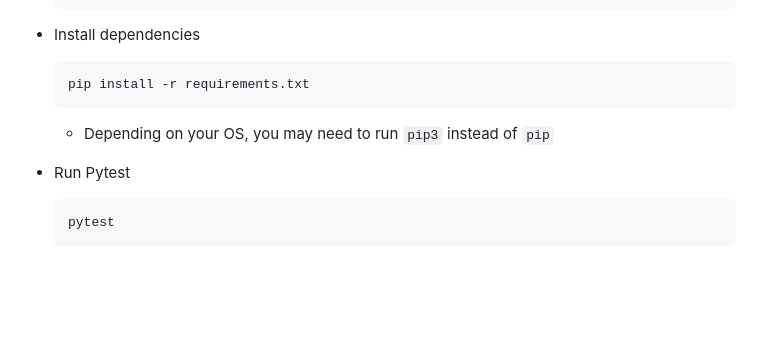
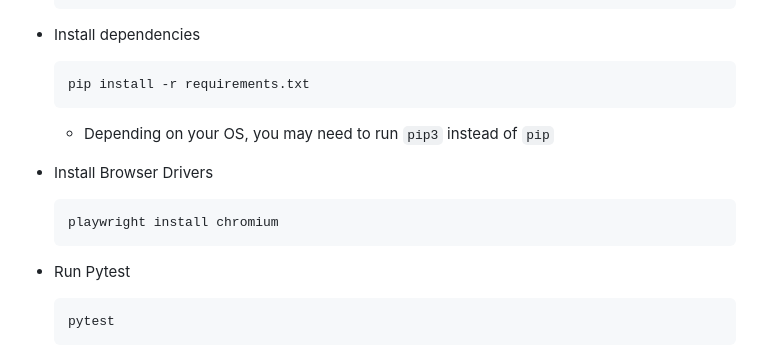
Before and after one commit to Nashville-Public-Library/booth, a Markdown page: README.md, the part around the change. GitHub-like rendering; blank space fills up the shorter version.

Commit message:
add instructions to install playwright browsers. using this for VIC scraping now instead of selenium

`````diff
--- a/README.md
+++ b/README.md
@@ -132,6 +132,11 @@ pip freeze > requirements.txt
 
     - Depending on your OS, you may need to run `pip3` instead of `pip`
 
+- Install Browser Drivers
+    ````bash
+    playwright install chromium
+    ````
+
 - Run Pytest
     ````bash
     pytest
`````
